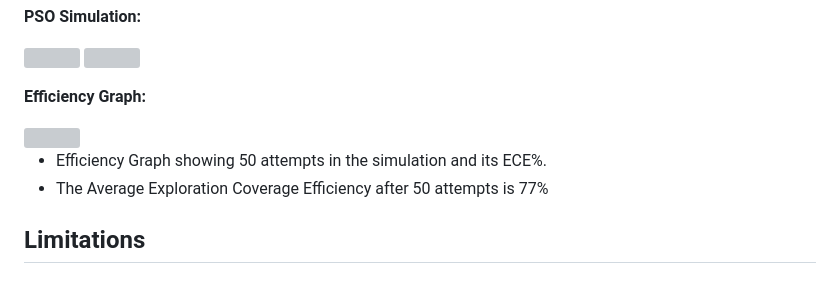
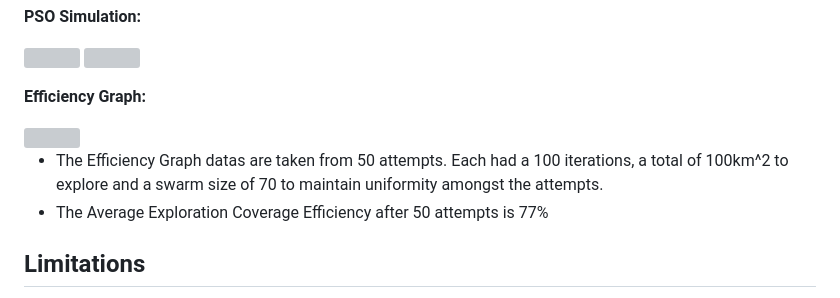
Before and after one commit to shyalan/Bio-Inspired-Robotic-Swarm-for-Environmental-Monitoring, a Markdown page: README.md, the part around the change. Drawn GitHub-style; grey boxes are pictures that could not be loaded.

Commit message:
adjusted data

```diff
--- a/README.md
+++ b/README.md
@@ -56,7 +56,7 @@ Animated GIFs showcase the simulation run and the efficiency graph, providing a
 
 <img src="https://github.com/shyalan/Bio-Inspired-Robotic-Swarm-for-Environmental-Monitoring/blob/main/Simulation/Data/efficiency_graph.png" width="500" height="auto">
 
-- Efficiency Graph showing 50 attempts in the simulation and its ECE%.
+- The Efficiency Graph datas are taken from 50 attempts. Each had a 100 iterations, a total of 100km^2 to explore and a swarm size of 70 to maintain uniformity amongst the attempts.
 - The Average Exploration Coverage Efficiency after 50 attempts is 77%
 
 ## Limitations
```
